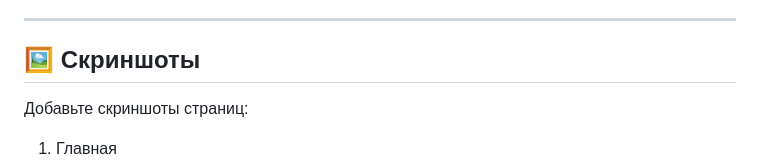
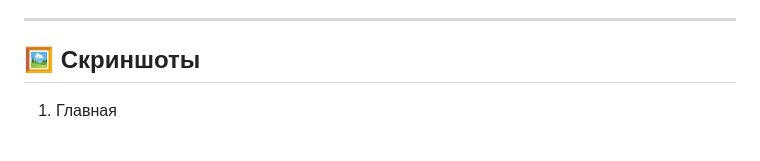
Before and after one commit to Andasbek/notebook_project, a Markdown page: README.md, the part around the change. Drawn GitHub-style; blank space fills up the shorter version.

Commit message:
новая версия

```diff
--- a/README.md
+++ b/README.md
@@ -96,7 +96,6 @@ notebook\_project/
 
 ## 🖼 Скриншоты
 
-Добавьте скриншоты страниц:
 
 1. Главная
 ![](screenshots/1.0.png)
```
